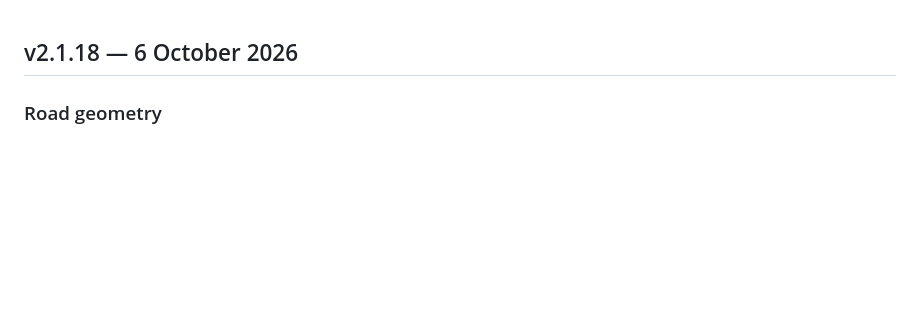
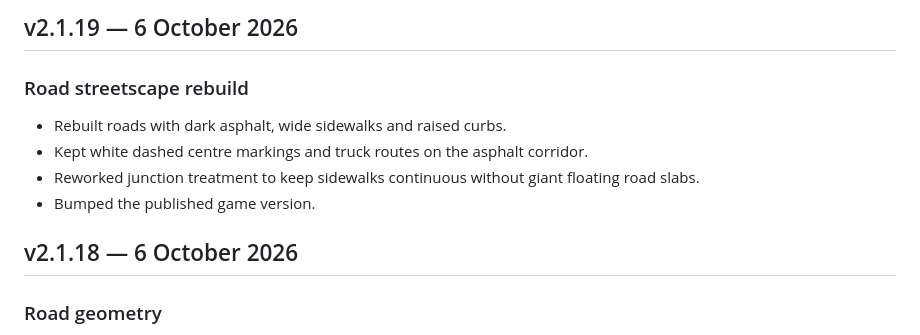
Before and after one commit to liamVSC/mini-factories, a Markdown page: CHANGELOG.md, the part around the change. GitHub-like rendering; blank space fills up the shorter version.

Commit message:
docs: record road streetscape rebuild

```diff
--- a/CHANGELOG.md
+++ b/CHANGELOG.md
@@ -1,3 +1,11 @@
+## v2.1.19 — 6 October 2026
+
+### Road streetscape rebuild
+- Rebuilt roads with dark asphalt, wide sidewalks and raised curbs.
+- Kept white dashed centre markings and truck routes on the asphalt corridor.
+- Reworked junction treatment to keep sidewalks continuous without giant floating road slabs.
+- Bumped the published game version.
+
 ## v2.1.18 — 6 October 2026
 
 ### Road geometry
```
